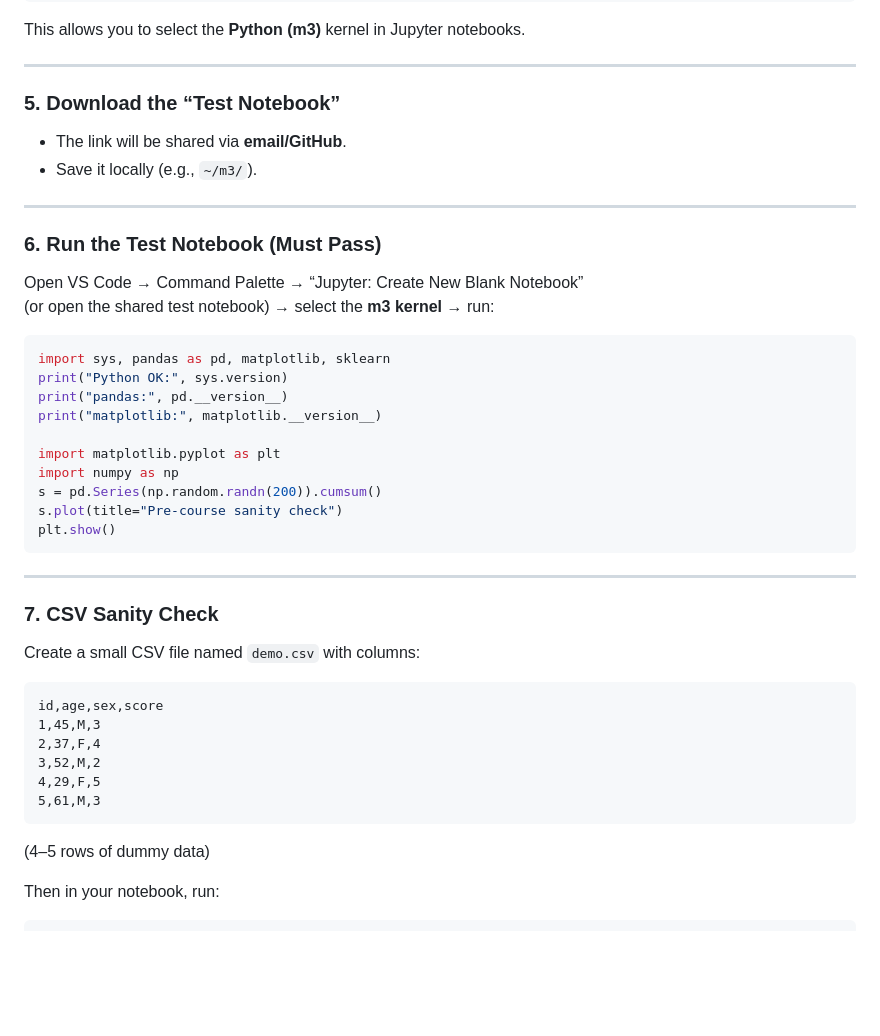
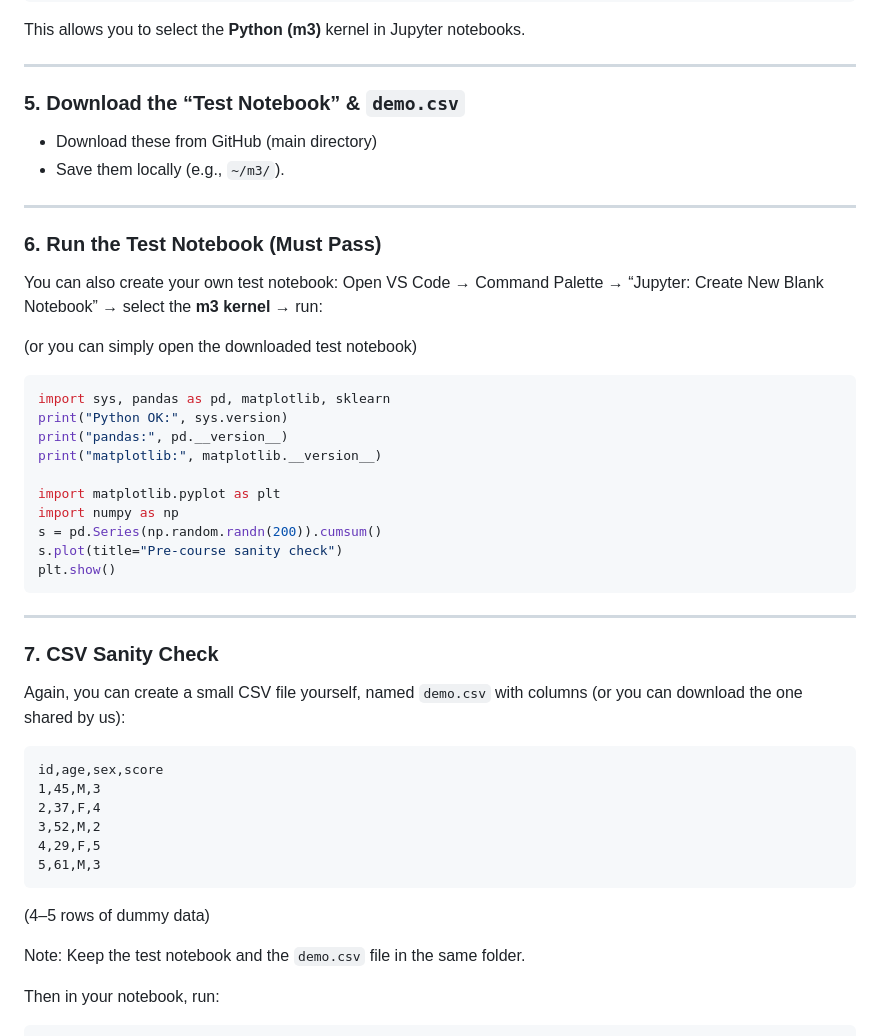
Before and after one commit to Sandoretal/Module_3, a Markdown page: README.md, the part around the change. GitHub-like rendering; blank space fills up the shorter version.

Commit message:
Revise README for Test Notebook and CSV instructions
Updated instructions for downloading the Test Notebook and demo.csv. Clarified steps for running the Test Notebook and creating a CSV file.

````diff
--- a/README.md
+++ b/README.md
@@ -129,15 +129,17 @@ This allows you to select the **Python (m3)** kernel in Jupyter notebooks.
 
 ---
 
-### 5. Download the “Test Notebook”
-- The link will be shared via **email/GitHub**.
-- Save it locally (e.g., `~/m3/`).
+### 5. Download the “Test Notebook” & `demo.csv`
+- Download these from GitHub (main directory)
+- Save them locally (e.g., `~/m3/`).
 
 ---
 
 ### 6. Run the Test Notebook (Must Pass)
-Open VS Code → Command Palette → “Jupyter: Create New Blank Notebook”
-(or open the shared test notebook) → select the **m3 kernel** → run:
+You can also create your own test notebook: Open VS Code → Command Palette → “Jupyter: Create New Blank Notebook”
+→ select the **m3 kernel** → run:
+
+(or you can simply open the downloaded test notebook)
 
 ```python
 import sys, pandas as pd, matplotlib, sklearn
@@ -155,7 +157,7 @@ plt.show()
 ---
 
 ### 7. CSV Sanity Check
-Create a small CSV file named `demo.csv` with columns:
+Again, you can create a small CSV file yourself, named `demo.csv` with columns (or you can download the one shared by us):
 ```
 id,age,sex,score
 1,45,M,3
@@ -165,6 +167,8 @@ id,age,sex,score
 5,61,M,3
 ```
 (4–5 rows of dummy data)
+
+Note: Keep the test notebook and the `demo.csv` file in the same folder.
 
 Then in your notebook, run:
 ```python
````
